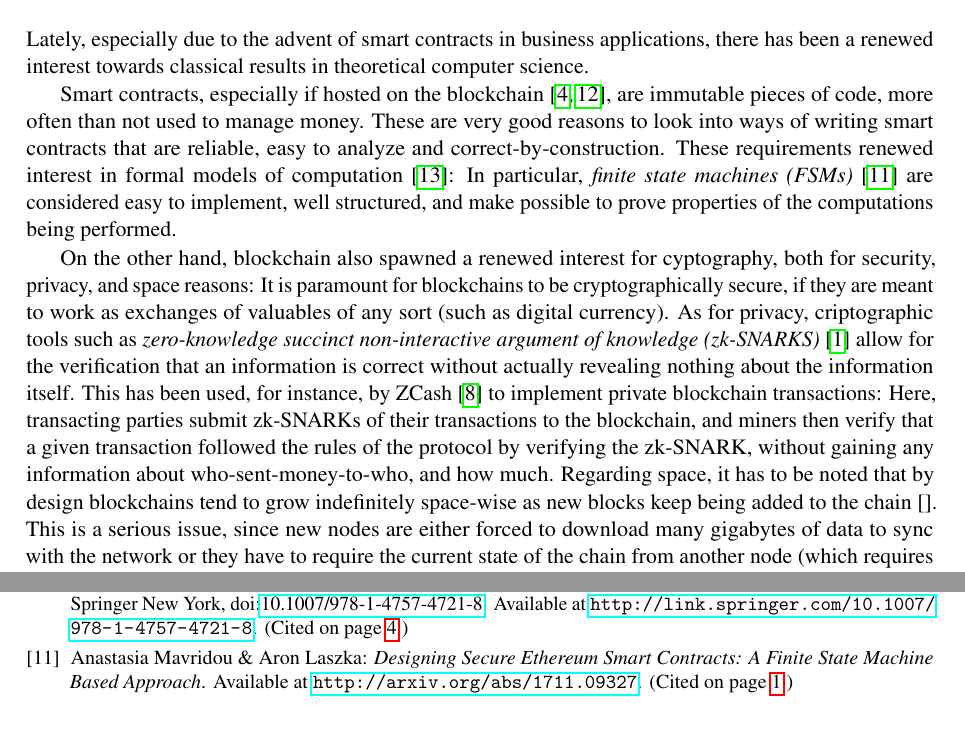
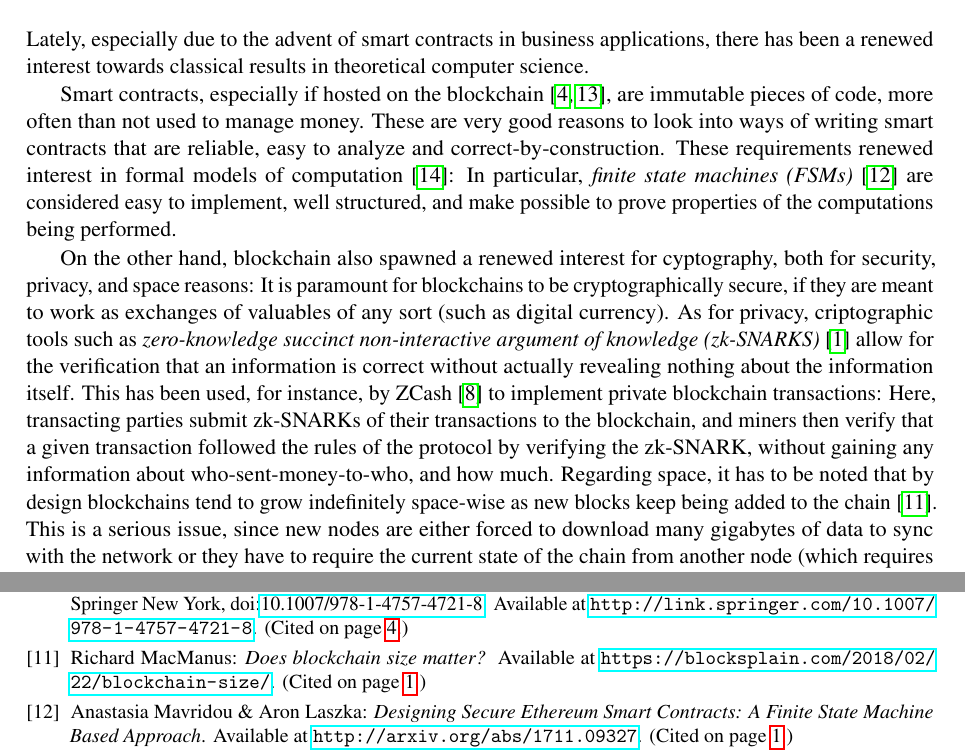
Before and after one commit to statebox/efgrant-paper, a LaTeX paper (main.tex): two parts of pages 1 and 11 of 16, joined at a grey line, cut so that both start at the same text, the shorter picture padded with empty space. Compiled offline with pdfLaTeX; a LaTeX package or settings file that is missing is left out.

Commit message:
All references are now complete.

```diff
--- a/main.tex
+++ b/main.tex
@@ -74,7 +74,7 @@ transaction followed the rules of the protocol by verifying the zk-SNARK,
 without gaining any information about who-sent-money-to-who, and
 how much.
 Regarding space, it has to be noted that by design blockchains tend to
-grow indefinitely space-wise as new blocks keep being added to the chain~[].
+grow indefinitely space-wise as new blocks keep being added to the chain~\cite{MacManus2018}.
 This is a serious issue, since new nodes are either forced to download many
 gigabytes of data to sync with the network or they have to require the current state
 of the chain from another node (which requires trusting the node) and then start
```
